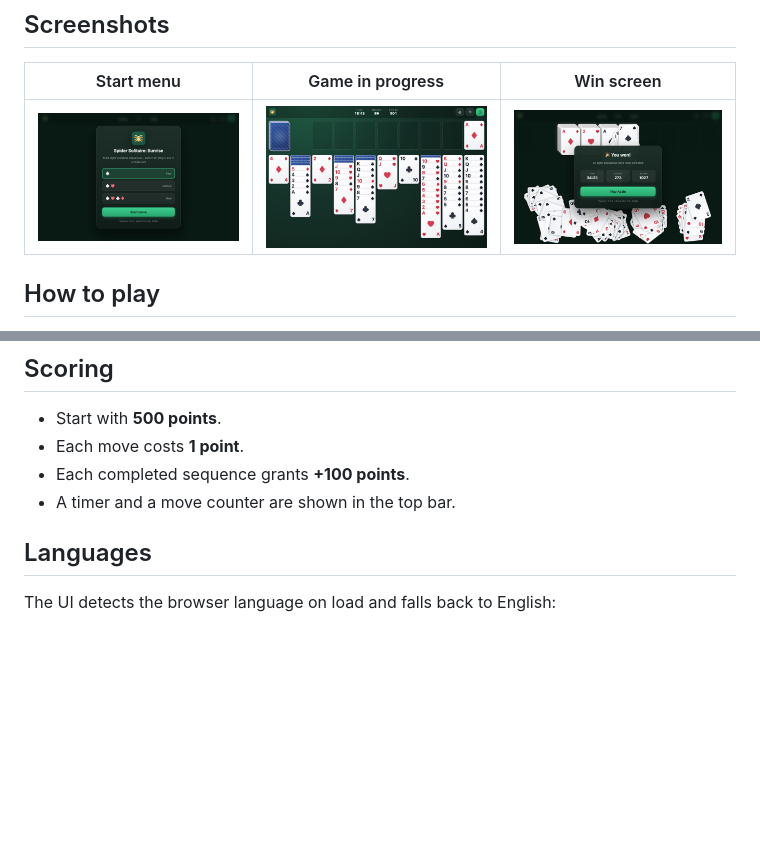
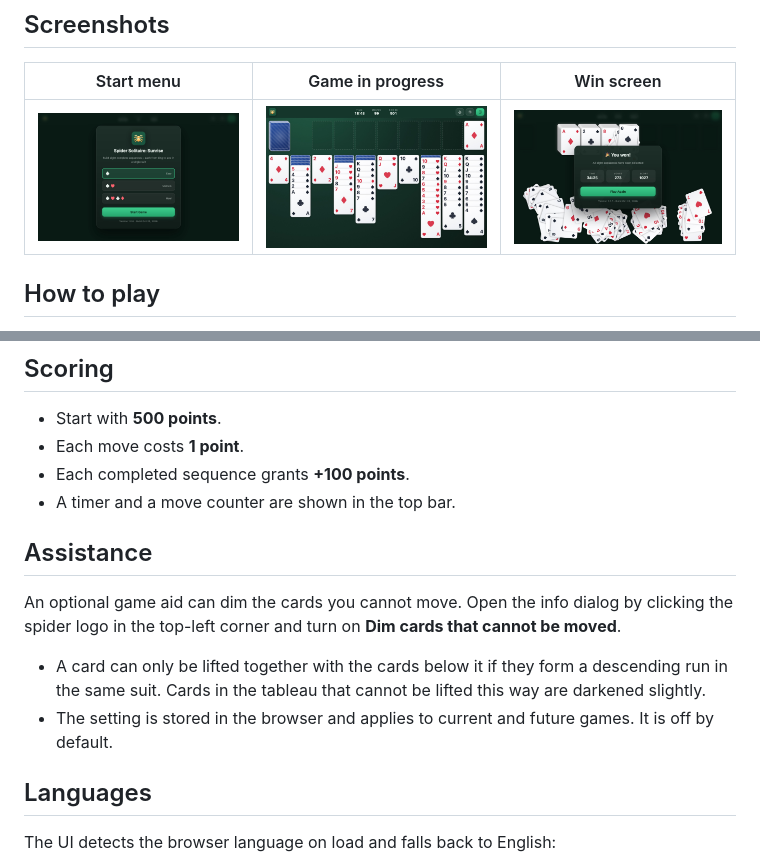
Before and after one commit to cyberpixelsharc/spider-solitaire-sunrise, a Markdown page: README.md, 2 parts joined by grey strips. Drawn GitHub-style; pictures changed too: screenshots/game.jpg, screenshots/menu.jpg, screenshots/win.jpg; blank space fills up the shorter version.

```diff
--- a/README.md
+++ b/README.md
@@ -59,6 +59,13 @@ Choose a difficulty from the start menu:
 - Each move costs **1 point**.
 - Each completed sequence grants **+100 points**.
 - A timer and a move counter are shown in the top bar.
+
+## Assistance
+
+An optional game aid can dim the cards you cannot move. Open the info dialog by clicking the spider logo in the top-left corner and turn on **Dim cards that cannot be moved**.
+
+- A card can only be lifted together with the cards below it if they form a descending run in the same suit. Cards in the tableau that cannot be lifted this way are darkened slightly.
+- The setting is stored in the browser and applies to current and future games. It is off by default.
 
 ## Languages
 
```
Also changed, not shown: 5 other files.
